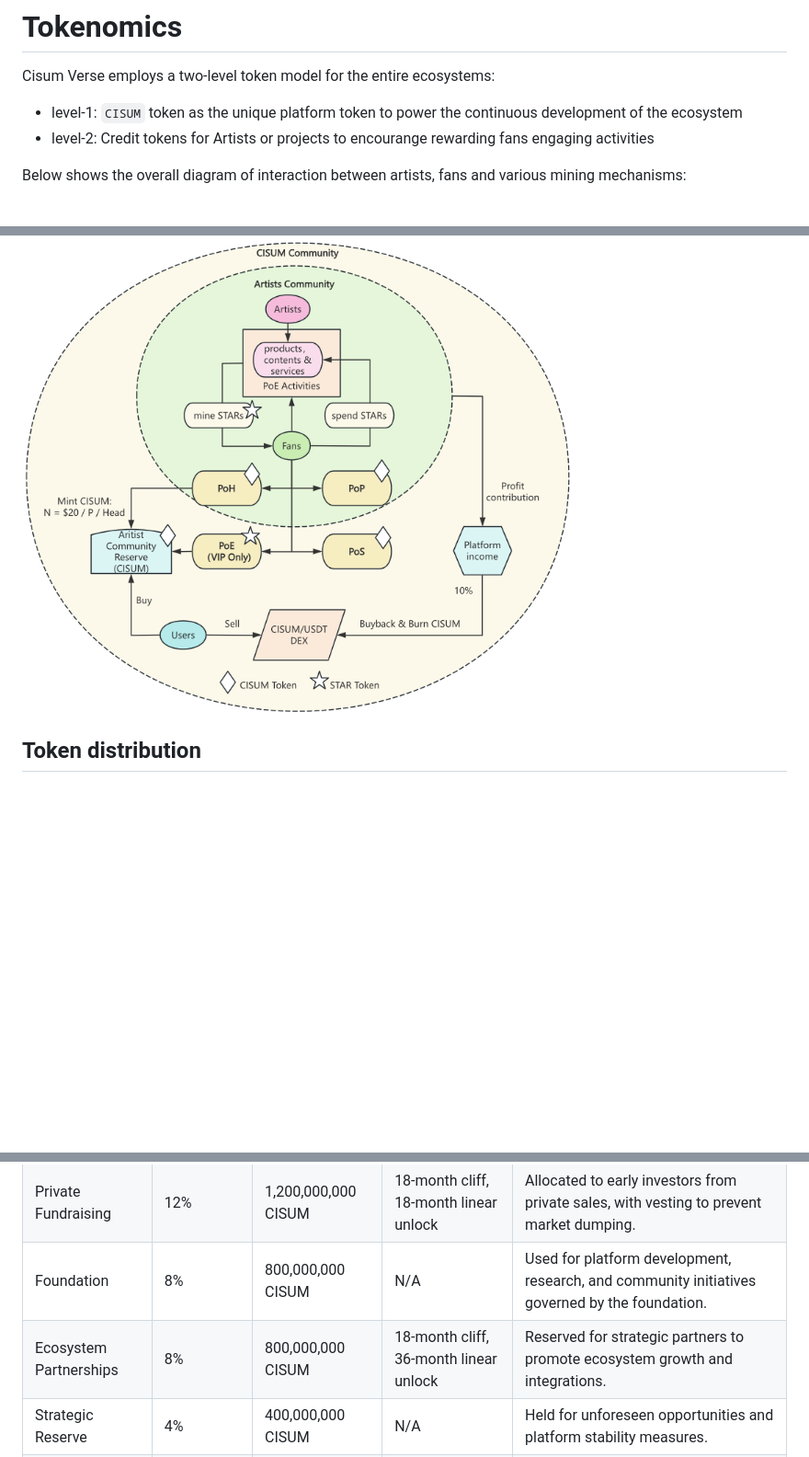
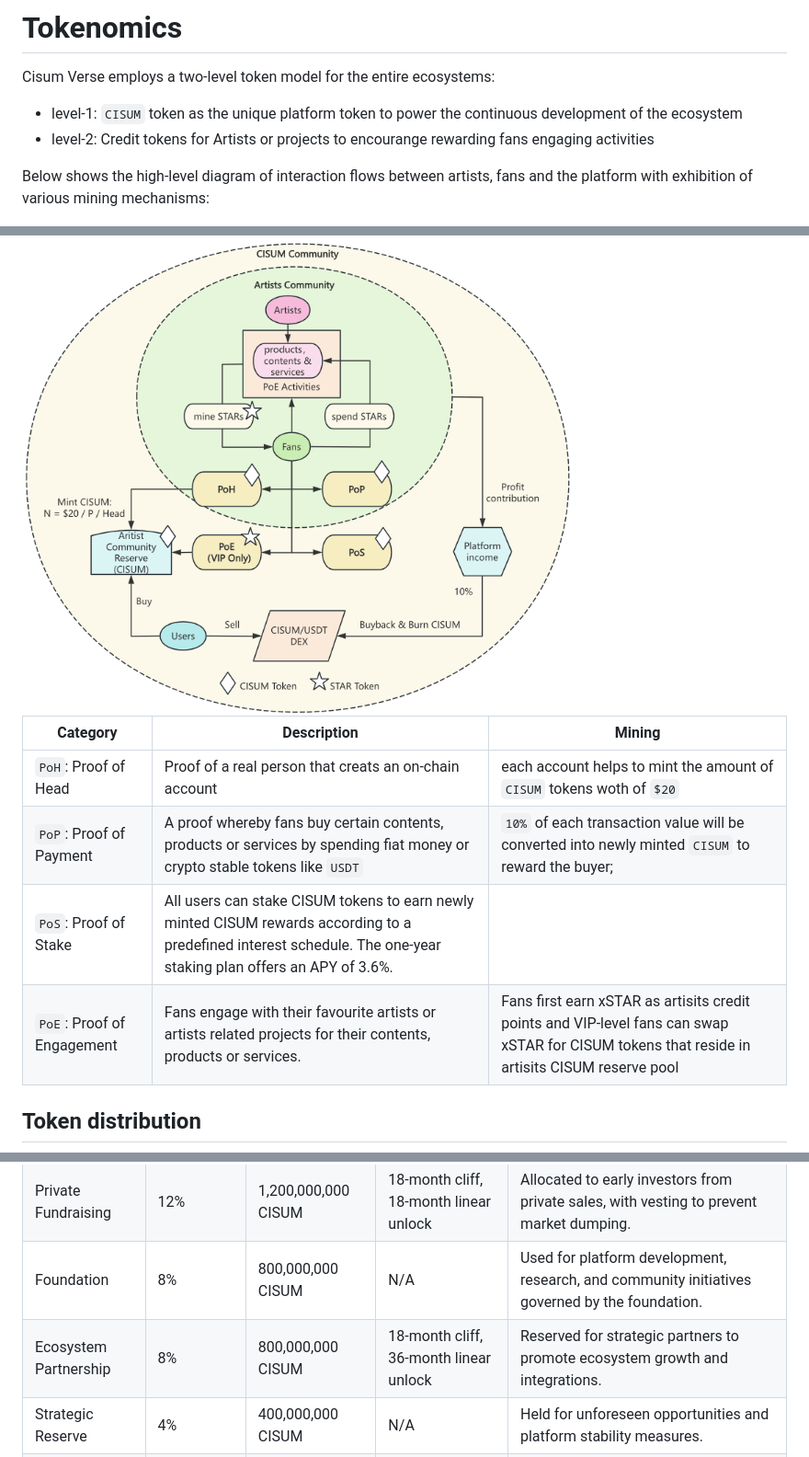
Before and after one commit to cisum-labs/sing.whitepaper, a Markdown page: cisum.whitepaper.md, 3 parts joined by grey strips. Shown: that part at 92% size. Rendered like a GitHub page; blank space fills up the shorter version.

Commit message:
update tokenomics

```diff
--- a/cisum.whitepaper.md
+++ b/cisum.whitepaper.md
@@ -49,10 +49,16 @@ Cisum Verse employs a two-level token model for the entire ecosystems:
 - level-1: `CISUM` token as the unique platform token to power the continuous development of the ecosystem
 - level-2: Credit tokens for Artists or projects to encourange rewarding fans engaging activities
 
-Below shows the overall diagram of interaction between artists, fans and various mining mechanisms:
-
+Below shows the high-level diagram of interaction flows between artists, fans and the platform with exhibition of various mining mechanisms:
 
 <img src="./resources/cisum-tokenomics.png" width=600 />
+
+| Category             | Description   | Mining              |
+|----------------------|---------------|----------------------|
+| `PoH`: Proof of Head | Proof of a real person that creats an on-chain account | each account helps to mint the amount of `CISUM` tokens woth of `$20` |
+| `PoP`: Proof of Payment | A proof whereby fans buy certain contents, products or services by spending fiat money or crypto stable tokens like `USDT` | `10%` of each transaction value will be converted into newly minted `CISUM` to reward the buyer;
+| `PoS`: Proof of Stake | All users can stake CISUM tokens to earn newly minted CISUM rewards according to a predefined interest schedule. The one-year staking plan offers an APY of 3.6%. |
+| `PoE`: Proof of Engagement | Fans engage with their favourite artists or artists related projects for their contents, products or services. | Fans first earn xSTAR as artisits credit points and VIP-level fans can swap xSTAR for CISUM tokens that reside in artisits CISUM reserve pool |
 
 ## Token distribution
 <img src="./resources/csm-token-distribution.png" width=600 />
@@ -64,7 +70,7 @@ Below shows the overall diagram of interaction between artists, fans and various
 | Founding Team              | 15%        | 1,500,000,000 CISUM  | 18-month cliff, 36-month linear unlock | Reserved for founding members, subject to vesting schedules to ensure long-term alignment.         |
 | Private Fundraising        | 12%        | 1,200,000,000 CISUM  | 18-month cliff, 18-month linear unlock | Allocated to early investors from private sales, with vesting to prevent market dumping.           |
 | Foundation                 | 8%         | 800,000,000 CISUM    | N/A | Used for platform development, research, and community initiatives governed by the foundation.     |
-| Ecosystem Partnerships     | 8%         | 800,000,000 CISUM    | 18-month cliff, 36-month linear unlock | Reserved for strategic partners to promote ecosystem growth and integrations.                      |
+| Ecosystem Partnership     | 8%         | 800,000,000 CISUM    | 18-month cliff, 36-month linear unlock | Reserved for strategic partners to promote ecosystem growth and integrations.                      |
 | Strategic Reserve          | 4%         | 400,000,000 CISUM    | N/A | Held for unforeseen opportunities and platform stability measures.                                 |
 | Community Airdrops         | 3%         | 300,000,000 CISUM    | N/A | Distributed to early users and community members to encourage platform adoption and engagement.    |
 | Ecosystem Mining          | 50%        | 5,000,000,000 CISUM  | N/A | Mined via Proof of Head, Payment and Stake to incentivize participation and ecosystem development. |
```
Also changed, not shown: other parts of cisum.whitepaper.md (+5 -0 lines).
